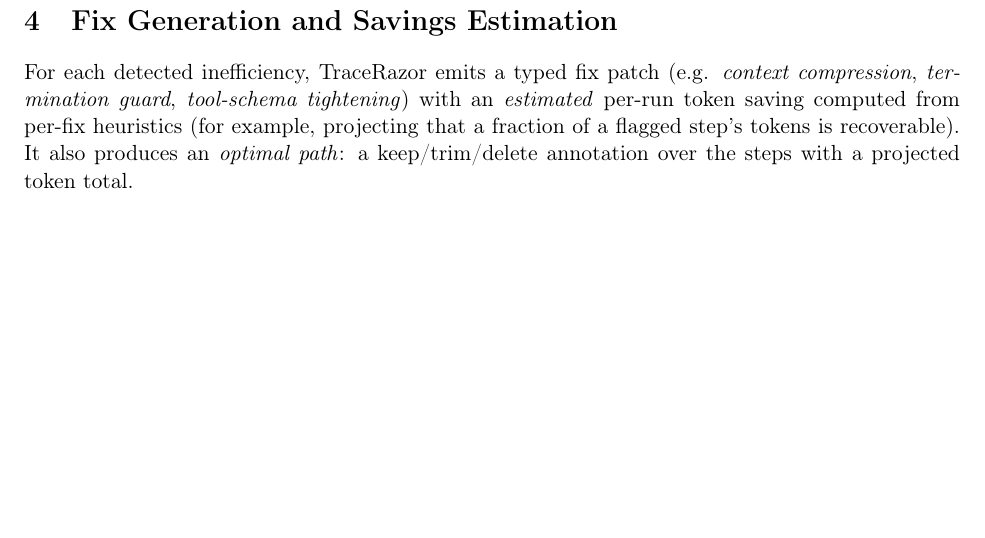
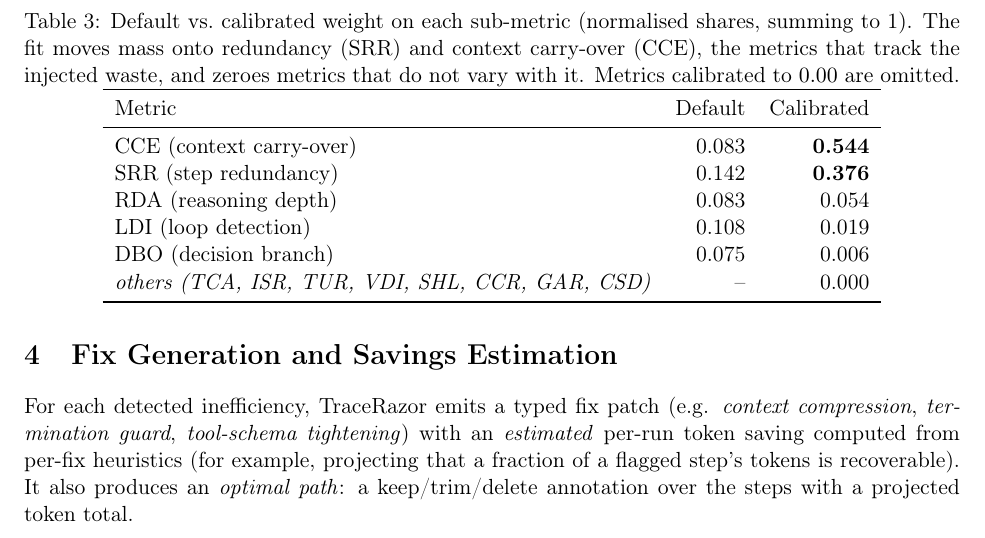
Before and after one commit to ZulfaqarHafez/TraceRazor, a LaTeX paper (paper/tracerazor.tex): part of page 5 of 8, cut at the place of the change, the shorter picture padded with empty space. Compiled offline with pdfLaTeX.

Commit message:
paper: add per-metric calibrated-vs-default weights table (Table 3)

```diff
--- a/paper/tracerazor.tex
+++ b/paper/tracerazor.tex
@@ -244,6 +244,27 @@
 \end{tabular}
 \end{table}
 
+\begin{table}[t]
+\centering
+\caption{Default vs.\ calibrated weight on each sub-metric (normalised shares,
+summing to 1). The fit moves mass onto redundancy (SRR) and context
+carry-over (CCE), the metrics that track the injected waste, and zeroes metrics
+that do not vary with it. Metrics calibrated to $0.00$ are omitted.}
+\label{tab:calibweights}
+\begin{tabular}{lrr}
+\toprule
+Metric & Default & Calibrated \\
+\midrule
+CCE (context carry-over)   & 0.083 & \textbf{0.544} \\
+SRR (step redundancy)      & 0.142 & \textbf{0.376} \\
+RDA (reasoning depth)      & 0.083 & 0.054 \\
+LDI (loop detection)       & 0.108 & 0.019 \\
+DBO (decision branch)      & 0.075 & 0.006 \\
+\emph{others (TCA, ISR, TUR, VDI, SHL, CCR, GAR, CSD)} & -- & 0.000 \\
+\bottomrule
+\end{tabular}
+\end{table}
+
 \paragraph{Scope.} This is a controlled validation of the calibration
 \emph{procedure}: it shows that, given measured recoverable-waste labels, the
 fit recovers a weighting that predicts them far better than the heuristic
```
